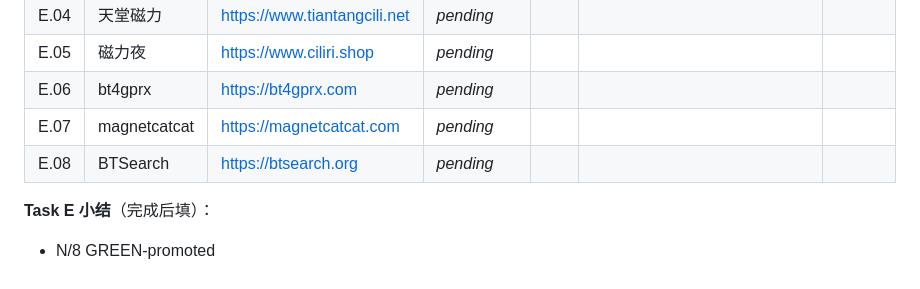
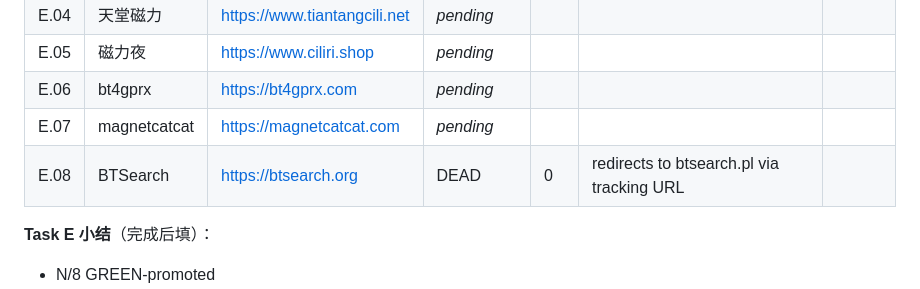
Before and after one commit to 734496335/magnetgoogo, a Markdown page: docs/project-nebula/_phase2_progress.md, the part around the change. Drawn GitHub-style.

Commit message:
feat(crawler_v3-phase2): btsearch.org -> DEAD
Task: E.08
Result: DEAD (redirects to btsearch.pl via tracking URL, not a real search site)
Changes:
 - sources.json: health.status=gray, status_detail=expired
 - _phase2_progress.md: E.08 DEAD

Co-Authored-By: Claude Opus 4.7 <noreply@anthropic.com>

```diff
--- a/docs/project-nebula/_phase2_progress.md
+++ b/docs/project-nebula/_phase2_progress.md
@@ -13,7 +13,7 @@
 | E.05 | 磁力夜 | https://www.ciliri.shop | _pending_ | | | |
 | E.06 | bt4gprx | https://bt4gprx.com | _pending_ | | | |
 | E.07 | magnetcatcat | https://magnetcatcat.com | _pending_ | | | |
-| E.08 | BTSearch | https://btsearch.org | _pending_ | | | |
+| E.08 | BTSearch | https://btsearch.org | DEAD | 0 | redirects to btsearch.pl via tracking URL | |
 
 **Task E 小结**（完成后填）：
 - N/8 GREEN-promoted
```
